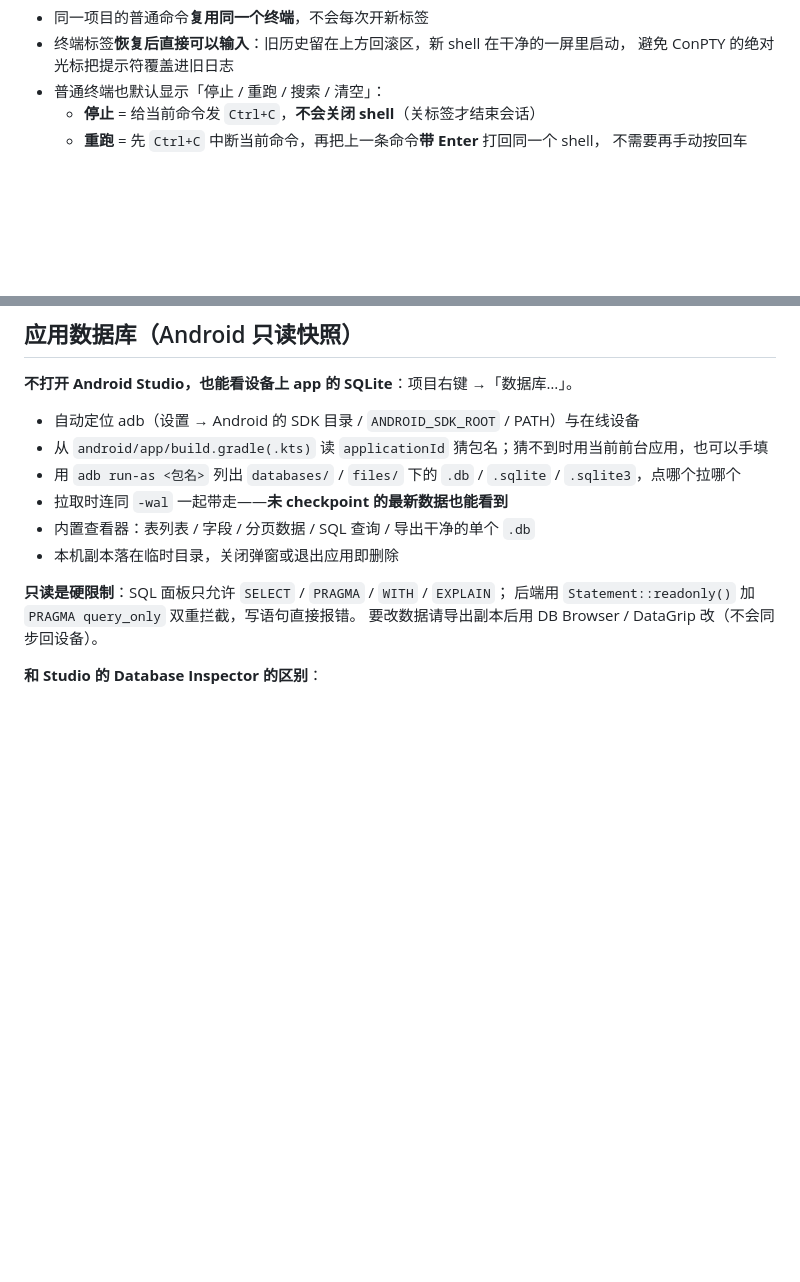
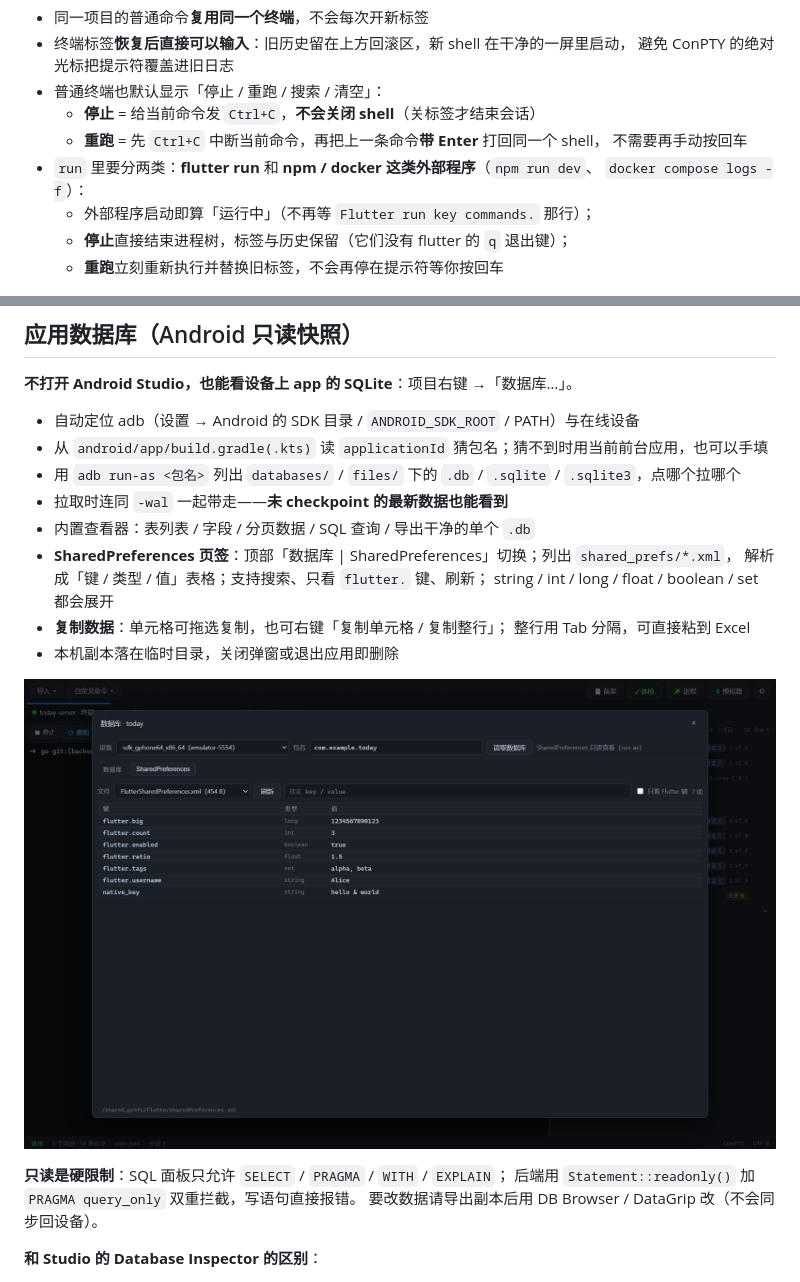
Before and after one commit to tao996/AppDeck, a Markdown page: docs/USAGE.md, 2 parts joined by grey strips. Rendered like a GitHub page; pictures changed too: docs/shot-prefs.png (added); blank space fills up the shorter version.

```diff
--- a/docs/USAGE.md
+++ b/docs/USAGE.md
@@ -292,6 +292,11 @@ tauri info             custom  npm run tauri -- info
   - **停止** = 给当前命令发 `Ctrl+C`，**不会关闭 shell**（关标签才结束会话）
   - **重跑** = 先 `Ctrl+C` 中断当前命令，再把上一条命令**带 Enter** 打回同一个 shell，
     不需要再手动按回车
+- `run` 里要分两类：**flutter run** 和 **npm / docker 这类外部程序**（`npm run dev`、
+  `docker compose logs -f`）：
+  - 外部程序启动即算「运行中」（不再等 `Flutter run key commands.` 那行）；
+  - **停止**直接结束进程树，标签与历史保留（它们没有 flutter 的 `q` 退出键）；
+  - **重跑**立刻重新执行并替换旧标签，不会再停在提示符等你按回车
 
 ![终端工具](shot-terminal-tools.png)
 
@@ -457,7 +469,14 @@ VS Code 自动升级会换哈希目录（实测从 `6d62b1d5da` 变成 `e6468682
 - 用 `adb run-as <包名>` 列出 `databases/` / `files/` 下的 `.db` / `.sqlite` / `.sqlite3`，点哪个拉哪个
 - 拉取时连同 `-wal` 一起带走——**未 checkpoint 的最新数据也能看到**
 - 内置查看器：表列表 / 字段 / 分页数据 / SQL 查询 / 导出干净的单个 `.db`
+- **SharedPreferences 页签**：顶部「数据库 | SharedPreferences」切换；列出 `shared_prefs/*.xml`，
+  解析成「键 / 类型 / 值」表格；支持搜索、只看 `flutter.` 键、刷新；
+  string / int / long / float / boolean / set 都会展开
+- **复制数据**：单元格可拖选复制，也可右键「复制单元格 / 复制整行」；
+  整行用 Tab 分隔，可直接粘到 Excel
 - 本机副本落在临时目录，关闭弹窗或退出应用即删除
+
+![SharedPreferences](shot-prefs.png)
 
 **只读是硬限制**：SQL 面板只允许 `SELECT` / `PRAGMA` / `WITH` / `EXPLAIN`；
 后端用 `Statement::readonly()` 加 `PRAGMA query_only` 双重拦截，写语句直接报错。
```
Also changed, not shown: other parts of docs/USAGE.md (+12 -5 lines), README.md (+1 -1 lines), docs/DEVELOPMENT.md (+1 -1 lines), 5 other files.
